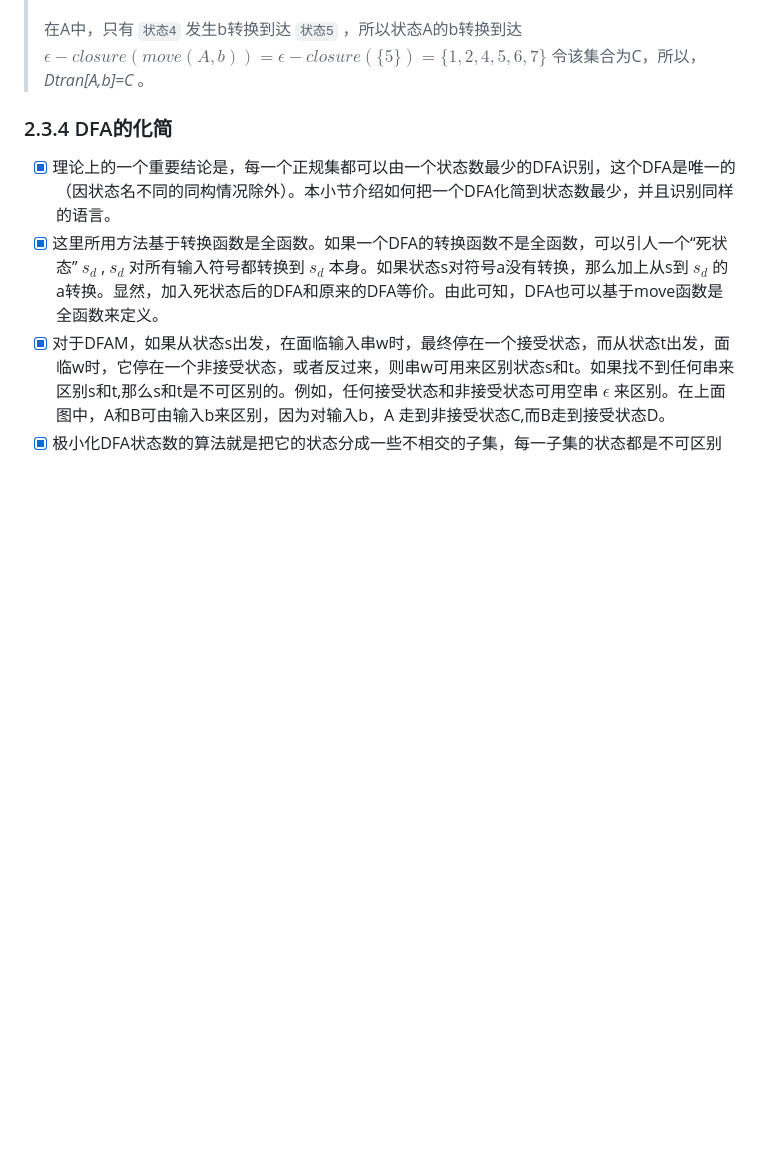
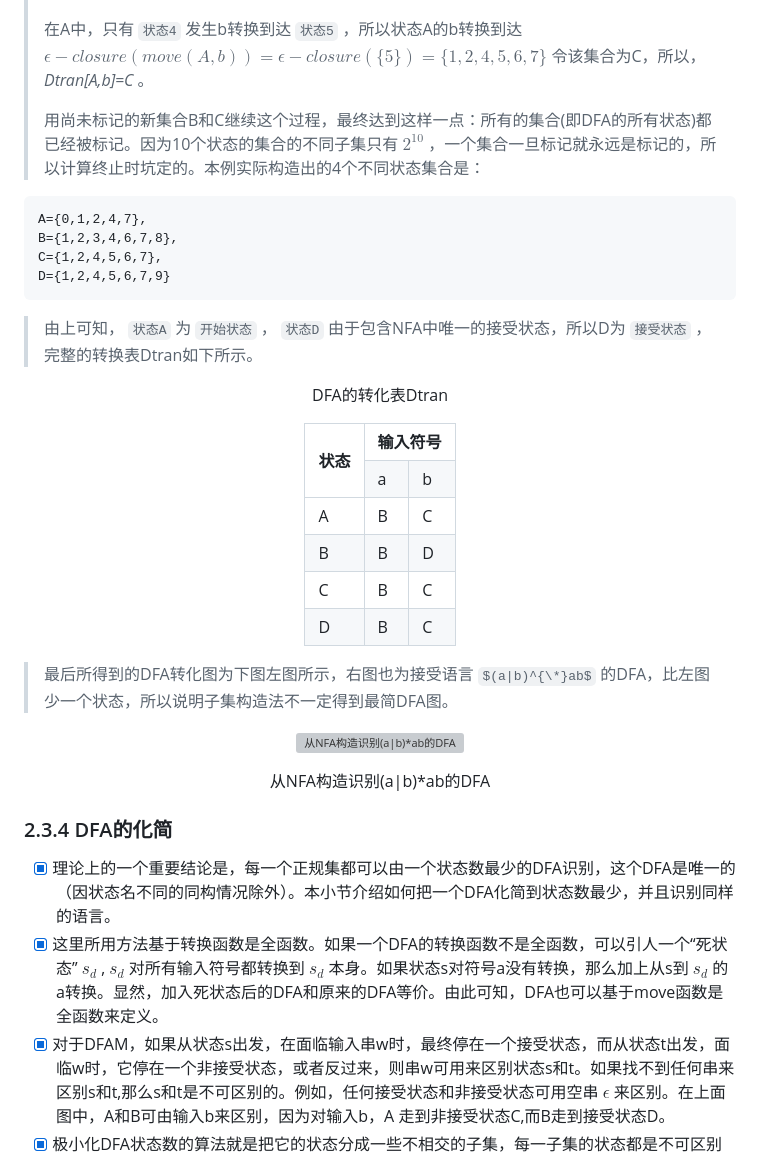
Before and after one commit to forget-eve/Compiler-Principle, a Markdown page: README.md, the part around the change. Rendered like a GitHub page; some formulas as TeX source; blank space fills up the shorter version; grey boxes are pictures that could not be loaded.

````diff
--- a/README.md
+++ b/README.md
@@ -1010,7 +1010,59 @@ while（栈非空）{
 >
 > 在A中，只有 `状态4` 发生b转换到达 `状态5` ，所以状态A的b转换到达 $\epsilon -closure(move(A,b))=\epsilon -closure(\lbrace 5\rbrace)=\lbrace 1,2,4,5,6,7\rbrace$ 令该集合为C，所以， *Dtran[A,b]=C* 。
 >
+> 用尚未标记的新集合B和C继续这个过程，最终达到这样一点：所有的集合(即DFA的所有状态)都已经被标记。因为10个状态的集合的不同子集只有 $2^10$ ，一个集合一旦标记就永远是标记的，所以计算终止时坑定的。本例实际构造出的4个不同状态集合是：
 
+```math
+A={0,1,2,4,7},
+B={1,2,3,4,6,7,8},
+C={1,2,4,5,6,7},
+D={1,2,4,5,6,7,9}
+```
+
+> 由上可知， `状态A` 为 `开始状态` ， `状态D` 由于包含NFA中唯一的接受状态，所以D为 `接受状态` ，完整的转换表Dtran如下所示。
+
+<div align="center">
+	<p align="center"><span>DFA的转化表Dtran</span></p>
+	<table>
+	  <tr>
+	    <th rowspan="2">状态</th>
+	    <th colspan="2">输入符号</th>
+	  </tr>
+	  <tr>
+		<td>a</td>
+		<td>b</td>
+	  </tr>
+	  <tr>
+	    <td>A</td>
+	    <td>B</td>
+	    <td>C</td>
+	  </tr>
+	  <tr>
+	    <td>B</td>
+	    <td>B</td>
+	    <td>D</td>
+	  </tr>
+	  <tr>
+	    <td>C</td>
+	    <td>B</td>
+	    <td>C</td>
+	  </tr>
+	  <tr>
+	    <td>D</td>
+	    <td>B</td>
+	    <td>C</td>
+	  </tr>
+	</table>
+</div>
+
+> 最后所得到的DFA转化图为下图左图所示，右图也为接受语言 $(a|b)^{\*}ab$ 的DFA，比左图少一个状态，所以说明子集构造法不一定得到最简DFA图。
+
+<p align="center">
+	<img src="./img/NFA转化DFA3.png" alt="从NFA构造识别(a|b)*ab的DFA">
+        <p align="center">
+          <span>从NFA构造识别(a|b)*ab的DFA<span>
+        </p>
+</p>
 
 ### 2.3.4 DFA的化简
 - [x] 理论上的一个重要结论是，每一个正规集都可以由一个状态数最少的DFA识别，这个DFA是唯一的（因状态名不同的同构情况除外）。本小节介绍如何把一个DFA化简到状态数最少，并且识别同样的语言。
````
